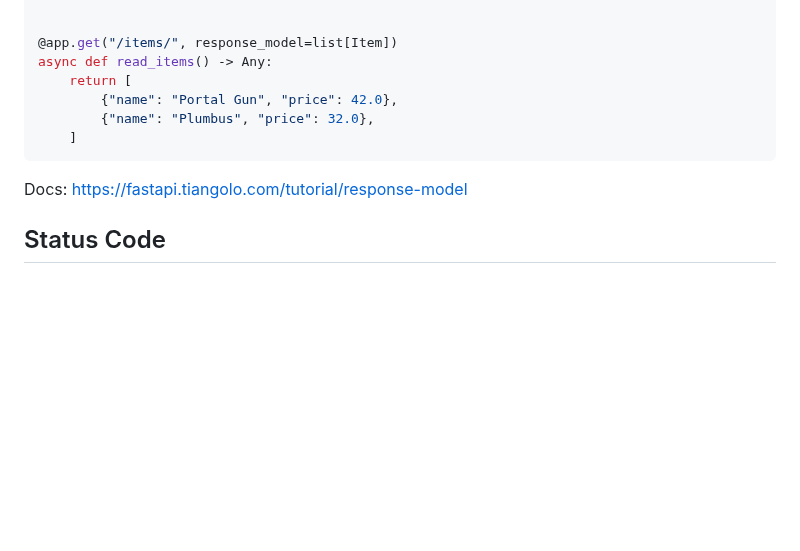
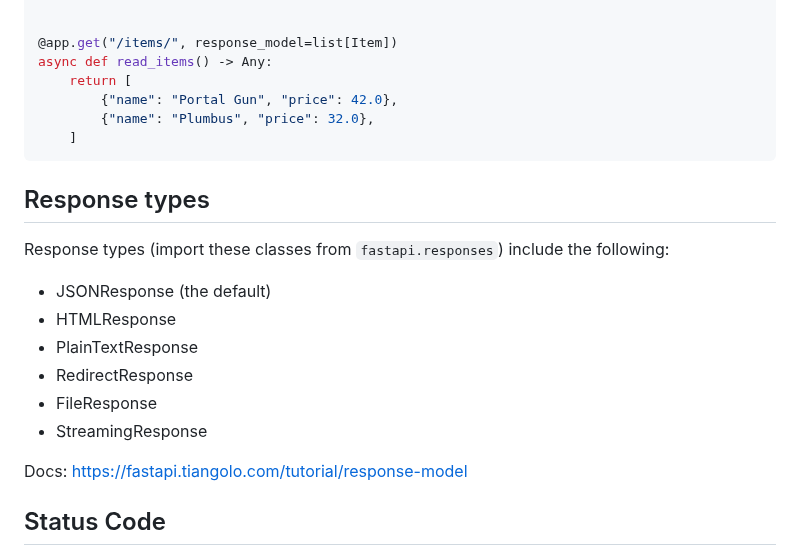
Before and after one commit to Sarmad426/FastAPI, a Markdown page: 1-Learn/3-Response/README.md, the part around the change. GitHub-like rendering; blank space fills up the shorter version.

Commit message:
docs: Add response types

````diff
--- a/1-Learn/3-Response/README.md
+++ b/1-Learn/3-Response/README.md
@@ -70,6 +70,17 @@ async def read_items() -> Any:
     ]
 ```
 
+## Response types
+
+Response types (import these classes from `fastapi.responses`) include the following:
+
+- JSONResponse (the default)
+- HTMLResponse
+- PlainTextResponse
+- RedirectResponse
+- FileResponse
+- StreamingResponse
+
 Docs: <https://fastapi.tiangolo.com/tutorial/response-model>
 
 ## Status Code
````
